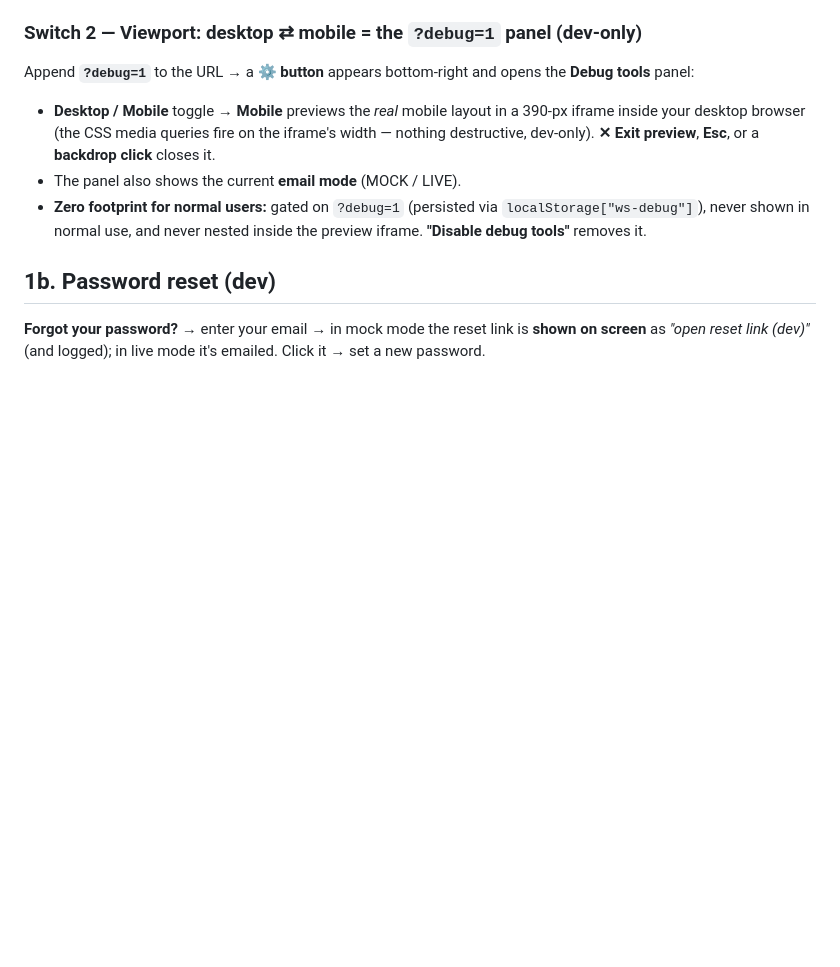
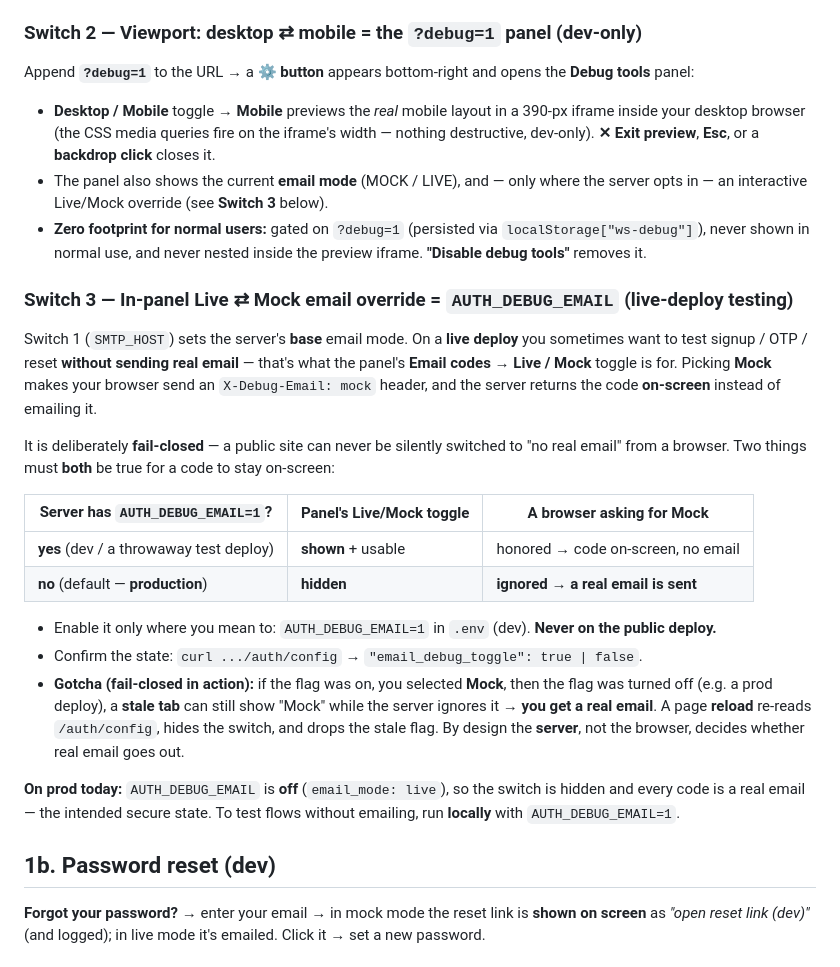
Before and after one commit to LiorBenSidi/work-smarter-not-harder, a Markdown page: docs/AUTH_TESTING.md, the part around the change. Drawn GitHub-style; blank space fills up the shorter version.

Commit message:
docs(auth-testing): document the in-panel Live/Mock toggle + AUTH_DEBUG_EMAIL gate
Adds 'Switch 3': the panel's Email-codes Live/Mock override, its
AUTH_DEBUG_EMAIL server gate, the fail-closed truth table, and the
stale-tab gotcha (flag off -> real email even if a tab still shows Mock ->
reload clears it). Cross-links Switch 2. Closes the doc gap that made the
mock behaviour confusing.

Co-Authored-By: Claude Opus 4.8 <noreply@anthropic.com>

```diff
--- a/docs/AUTH_TESTING.md
+++ b/docs/AUTH_TESTING.md
@@ -68,9 +68,35 @@ Append **`?debug=1`** to the URL → a **⚙ button** appears bottom-right and o
 - **Desktop / Mobile** toggle → **Mobile** previews the *real* mobile layout in a 390-px iframe inside your
   desktop browser (the CSS media queries fire on the iframe's width — nothing destructive, dev-only). **✕ Exit
   preview**, **Esc**, or a **backdrop click** closes it.
-- The panel also shows the current **email mode** (MOCK / LIVE).
+- The panel also shows the current **email mode** (MOCK / LIVE), and — only where the server opts in — an
+  interactive Live/Mock override (see **Switch 3** below).
 - **Zero footprint for normal users:** gated on `?debug=1` (persisted via `localStorage["ws-debug"]`), never shown
   in normal use, and never nested inside the preview iframe. **"Disable debug tools"** removes it.
+
+### Switch 3 — In-panel **Live ⇄ Mock** email override = `AUTH_DEBUG_EMAIL` (live-deploy testing)
+
+Switch 1 (`SMTP_HOST`) sets the server's **base** email mode. On a **live deploy** you sometimes want to test
+signup / OTP / reset **without sending real email** — that's what the panel's **Email codes → Live / Mock** toggle
+is for. Picking **Mock** makes your browser send an `X-Debug-Email: mock` header, and the server returns the code
+**on-screen** instead of emailing it.
+
+It is deliberately **fail-closed** — a public site can never be silently switched to "no real email" from a browser.
+Two things must **both** be true for a code to stay on-screen:
+
+| Server has `AUTH_DEBUG_EMAIL=1`? | Panel's Live/Mock toggle | A browser asking for Mock |
+|---|---|---|
+| **yes** (dev / a throwaway test deploy) | **shown** + usable | honored → code on-screen, no email |
+| **no** (default — **production**) | **hidden** | **ignored → a real email is sent** |
+
+- Enable it only where you mean to: `AUTH_DEBUG_EMAIL=1` in `.env` (dev). **Never on the public deploy.**
+- Confirm the state: `curl .../auth/config` → `"email_debug_toggle": true | false`.
+- **Gotcha (fail-closed in action):** if the flag was on, you selected **Mock**, then the flag was turned off (e.g.
+  a prod deploy), a **stale tab** can still show "Mock" while the server ignores it → **you get a real email**. A
+  page **reload** re-reads `/auth/config`, hides the switch, and drops the stale flag. By design the **server**, not
+  the browser, decides whether real email goes out.
+
+**On prod today:** `AUTH_DEBUG_EMAIL` is **off** (`email_mode: live`), so the switch is hidden and every code is a
+real email — the intended secure state. To test flows without emailing, run **locally** with `AUTH_DEBUG_EMAIL=1`.
 
 ## 1b. Password reset (dev)
 
```
